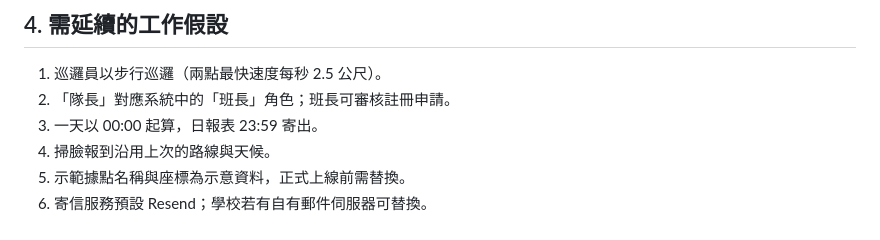
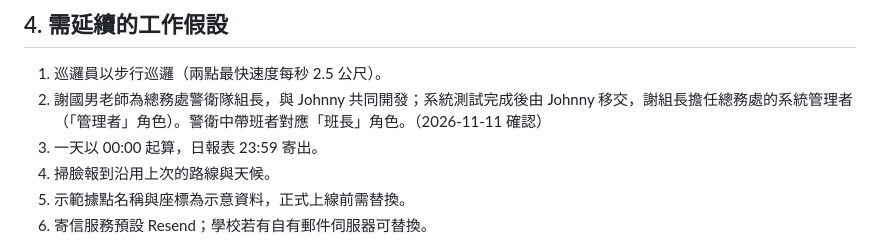
Before and after one commit to johnnyweb-art/yzu-patrol, a Markdown page: docs/handoff.md, the part around the change. Drawn GitHub-style.

Commit message:
交接文件：記錄謝國男組長為未來系統管理者
Co-Authored-By: Claude Opus 5.5 <noreply@anthropic.com>
Claude-Session: https://claude.ai/code/session_01QBjzntgfaBPu6iLMXLvaW1

```diff
--- a/docs/handoff.md
+++ b/docs/handoff.md
@@ -52,7 +52,7 @@
 ## 4. 需延續的工作假設
 
 1. 巡邏員以步行巡邏（兩點最快速度每秒 2.5 公尺）。
-2. 「隊長」對應系統中的「班長」角色；班長可審核註冊申請。
+2. 謝國男老師為總務處警衛隊組長，與 Johnny 共同開發；系統測試完成後由 Johnny 移交，謝組長擔任總務處的系統管理者（「管理者」角色）。警衛中帶班者對應「班長」角色。（2026-11-11 確認）
 3. 一天以 00:00 起算，日報表 23:59 寄出。
 4. 掃臉報到沿用上次的路線與天候。
 5. 示範據點名稱與座標為示意資料，正式上線前需替換。
```
